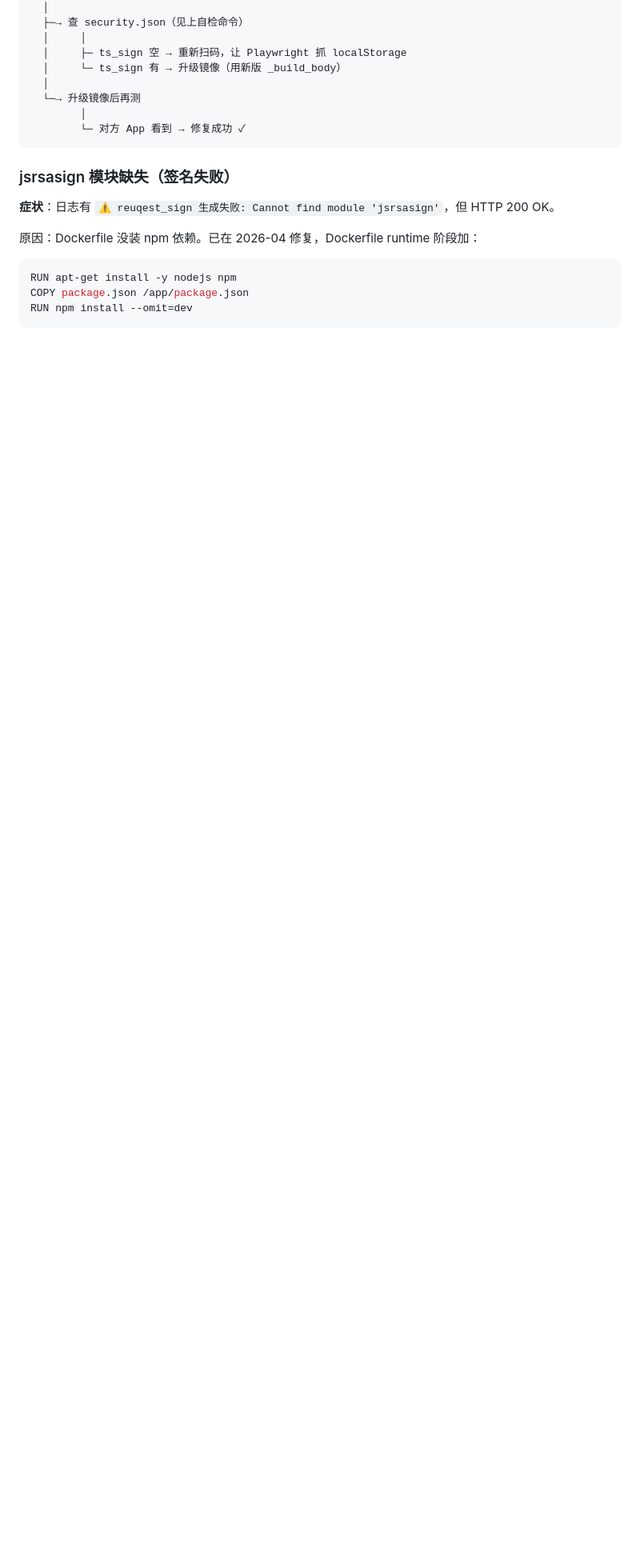
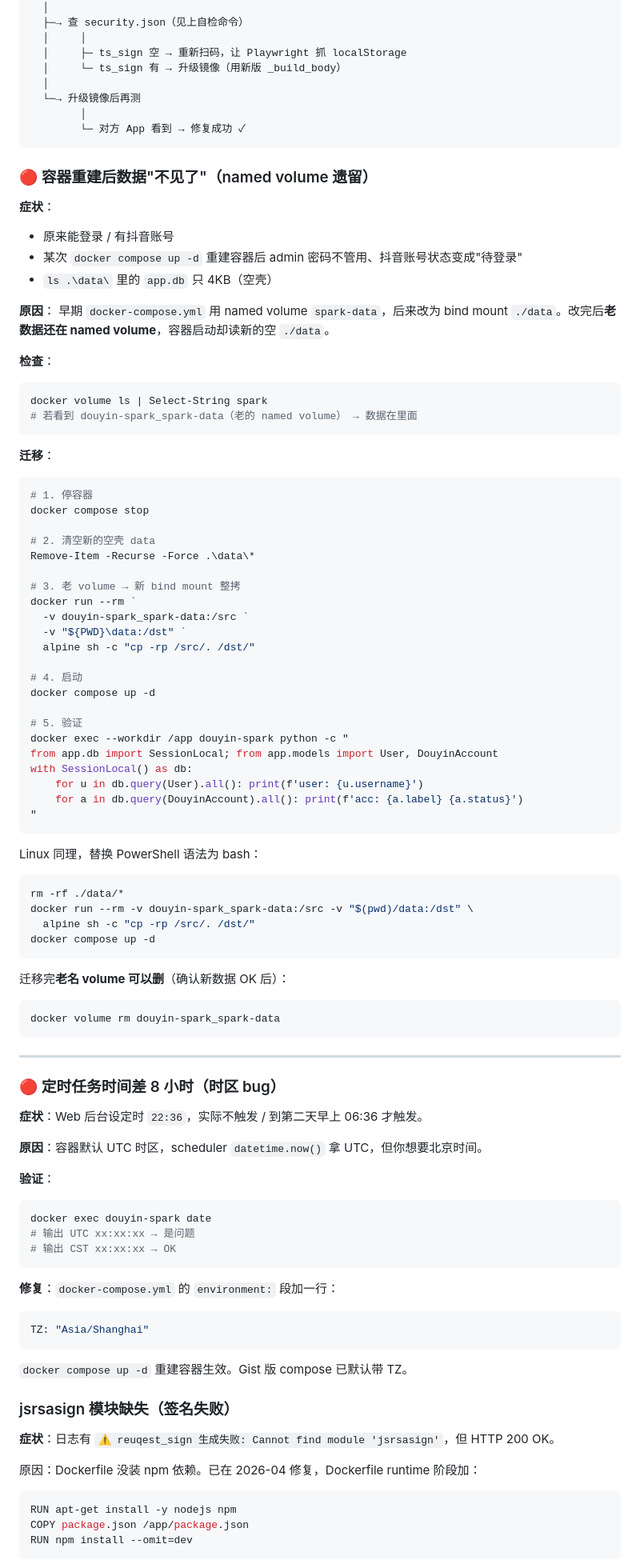
Before and after one commit to mrsxs/douyin-spark, a Markdown page: obsidian-vault/50-故障排查.md, the part around the change. Shown at 80% size. GitHub-like rendering; blank space fills up the shorter version.

Commit message:
docs(vault): 加 volume 迁移 + 时区修复两个常见坑

````diff
--- a/obsidian-vault/50-故障排查.md
+++ b/obsidian-vault/50-故障排查.md
@@ -234,6 +234,83 @@ print('client_cert 长度:', len(sec.get('client_cert', '')))
         └─ 对方 App 看到 → 修复成功 ✓
 ```
 
+### 🔴 容器重建后数据"不见了"（named volume 遗留）
+
+**症状**：
+- 原来能登录 / 有抖音账号
+- 某次 `docker compose up -d` 重建容器后 admin 密码不管用、抖音账号状态变成"待登录"
+- `ls .\data\` 里的 `app.db` 只 4KB（空壳）
+
+**原因**：
+早期 `docker-compose.yml` 用 named volume `spark-data`，后来改为 bind mount `./data`。改完后**老数据还在 named volume**，容器启动却读新的空 `./data`。
+
+**检查**：
+```powershell
+docker volume ls | Select-String spark
+# 若看到 douyin-spark_spark-data（老的 named volume） → 数据在里面
+```
+
+**迁移**：
+```powershell
+# 1. 停容器
+docker compose stop
+
+# 2. 清空新的空壳 data
+Remove-Item -Recurse -Force .\data\*
+
+# 3. 老 volume → 新 bind mount 整拷
+docker run --rm `
+  -v douyin-spark_spark-data:/src `
+  -v "${PWD}\data:/dst" `
+  alpine sh -c "cp -rp /src/. /dst/"
+
+# 4. 启动
+docker compose up -d
+
+# 5. 验证
+docker exec --workdir /app douyin-spark python -c "
+from app.db import SessionLocal; from app.models import User, DouyinAccount
+with SessionLocal() as db:
+    for u in db.query(User).all(): print(f'user: {u.username}')
+    for a in db.query(DouyinAccount).all(): print(f'acc: {a.label} {a.status}')
+"
+```
+
+Linux 同理，替换 PowerShell 语法为 bash：
+```bash
+rm -rf ./data/*
+docker run --rm -v douyin-spark_spark-data:/src -v "$(pwd)/data:/dst" \
+  alpine sh -c "cp -rp /src/. /dst/"
+docker compose up -d
+```
+
+迁移完**老名 volume 可以删**（确认新数据 OK 后）：
+```bash
+docker volume rm douyin-spark_spark-data
+```
+
+---
+
+### 🔴 定时任务时间差 8 小时（时区 bug）
+
+**症状**：Web 后台设定时 `22:36`，实际不触发 / 到第二天早上 06:36 才触发。
+
+**原因**：容器默认 UTC 时区，scheduler `datetime.now()` 拿 UTC，但你想要北京时间。
+
+**验证**：
+```powershell
+docker exec douyin-spark date
+# 输出 UTC xx:xx:xx → 是问题
+# 输出 CST xx:xx:xx → OK
+```
+
+**修复**：`docker-compose.yml` 的 `environment:` 段加一行：
+```yaml
+TZ: "Asia/Shanghai"
+```
+
+`docker compose up -d` 重建容器生效。Gist 版 compose 已默认带 TZ。
+
 ### jsrsasign 模块缺失（签名失败）
 
 **症状**：日志有 `⚠ reuqest_sign 生成失败: Cannot find module 'jsrsasign'`，但 HTTP 200 OK。
````
